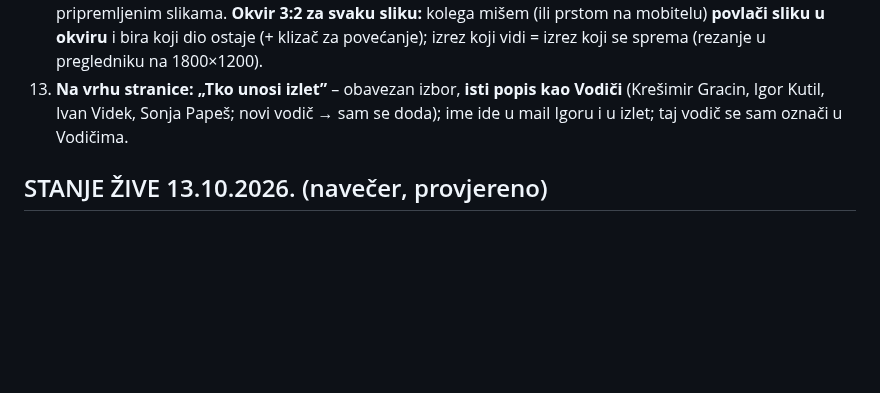
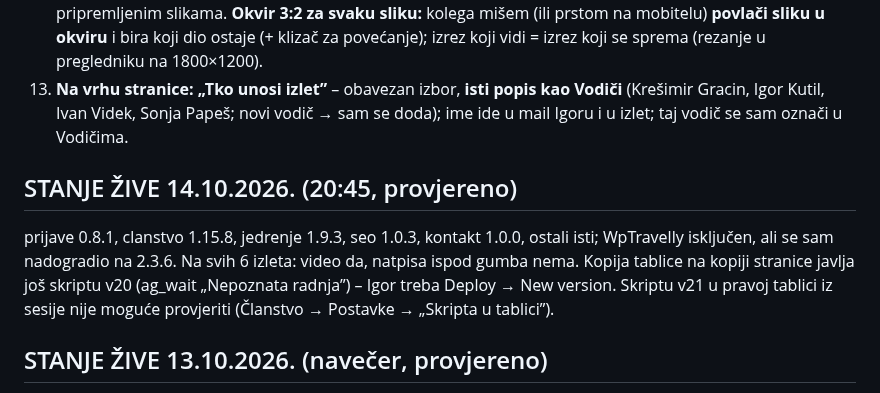
Before and after one commit to igkutil-blip/wordpress, a Markdown page: CLAUDE.md, the part around the change. Rendered like a GitHub page; blank space fills up the shorter version.

Commit message:
CLAUDE.md: stanje žive 14.10.2026.
Co-Authored-By: Claude Opus 5.5 <noreply@anthropic.com>
Claude-Session: https://claude.ai/code/session_015V5SCUs4HWMK4ifu5T8kQ2

```diff
--- a/CLAUDE.md
+++ b/CLAUDE.md
@@ -169,6 +169,12 @@ Na kopiji: probni izlet 9013 ostavljen Popunjeno s jednim probnim upisom (PROBA
 0. **Na vrhu stranice: „Tko unosi izlet”** – obavezan izbor, **isti popis kao Vodiči** (Krešimir Gracin, Igor Kutil,
    Ivan Videk, Sonja Papeš; novi vodič → sam se doda); ime ide u mail Igoru i u izlet; taj vodič se sam označi u Vodičima.
 
+## STANJE ŽIVE 14.10.2026. (20:45, provjereno)
+
+prijave 0.8.1, clanstvo 1.15.8, jedrenje 1.9.3, seo 1.0.3, kontakt 1.0.0, ostali isti; WpTravelly isključen, ali se sam nadogradio na 2.3.6.
+Na svih 6 izleta: video da, natpisa ispod gumba nema. Kopija tablice na kopiji stranice javlja još skriptu v20 (ag_wait „Nepoznata radnja”) –
+Igor treba Deploy → New version. Skriptu v21 u pravoj tablici iz sesije nije moguće provjeriti (Članstvo → Postavke → „Skripta u tablici”).
+
 ## STANJE ŽIVE 13.10.2026. (navečer, provjereno)
 
 WooCommerce 11.2.1 (baza 11.2.1), plan-a-kontakt 1.0.0 (Kontakt HTML v3 s `[plan-a-kontakt]`), seo 1.0.0, prijave 0.6.3,
```
